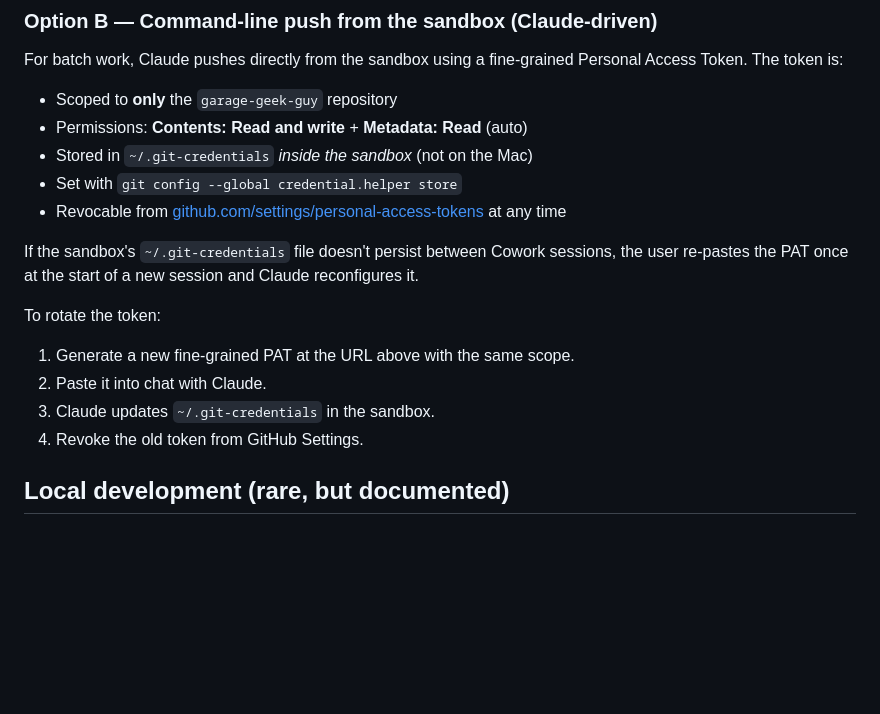
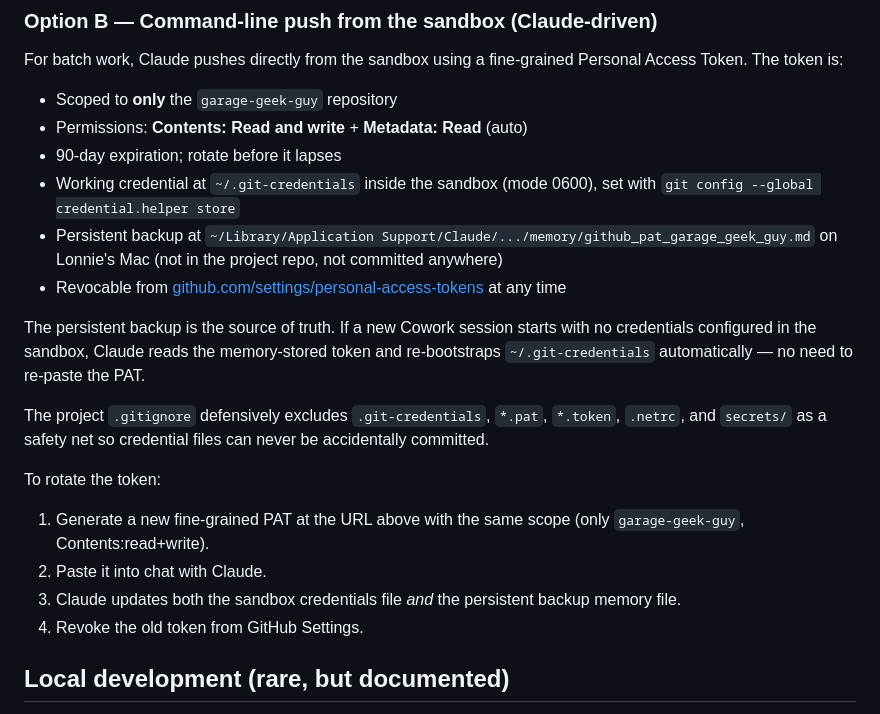
Before and after one commit to lonnie-developer/garage-geek-guy, a Markdown page: SETUP.md, the part around the change. Drawn GitHub-style; blank space fills up the shorter version.

Commit message:
Document persistent PAT storage in SETUP.md
Token is now stored in the persistent memory directory on Lonnie's Mac
(~/Library/Application Support/Claude/.../memory/), which survives
across Cowork sessions. The sandbox credentials file is the working
copy; the memory file is the source of truth for re-bootstrapping
auth in fresh sessions.

```diff
--- a/SETUP.md
+++ b/SETUP.md
@@ -158,16 +158,19 @@ For batch work, Claude pushes directly from the sandbox using a fine-grained Per
 
 - Scoped to **only** the `garage-geek-guy` repository
 - Permissions: **Contents: Read and write** + **Metadata: Read** (auto)
-- Stored in `~/.git-credentials` *inside the sandbox* (not on the Mac)
-- Set with `git config --global credential.helper store`
+- 90-day expiration; rotate before it lapses
+- Working credential at `~/.git-credentials` inside the sandbox (mode 0600), set with `git config --global credential.helper store`
+- Persistent backup at `~/Library/Application Support/Claude/.../memory/github_pat_garage_geek_guy.md` on Lonnie's Mac (not in the project repo, not committed anywhere)
 - Revocable from [github.com/settings/personal-access-tokens](https://github.com/settings/personal-access-tokens) at any time
 
-If the sandbox's `~/.git-credentials` file doesn't persist between Cowork sessions, the user re-pastes the PAT once at the start of a new session and Claude reconfigures it.
+The persistent backup is the source of truth. If a new Cowork session starts with no credentials configured in the sandbox, Claude reads the memory-stored token and re-bootstraps `~/.git-credentials` automatically — no need to re-paste the PAT.
+
+The project `.gitignore` defensively excludes `.git-credentials`, `*.pat`, `*.token`, `.netrc`, and `secrets/` as a safety net so credential files can never be accidentally committed.
 
 To rotate the token:
-1. Generate a new fine-grained PAT at the URL above with the same scope.
+1. Generate a new fine-grained PAT at the URL above with the same scope (only `garage-geek-guy`, Contents:read+write).
 2. Paste it into chat with Claude.
-3. Claude updates `~/.git-credentials` in the sandbox.
+3. Claude updates both the sandbox credentials file *and* the persistent backup memory file.
 4. Revoke the old token from GitHub Settings.
 
 ## Local development (rare, but documented)
```
